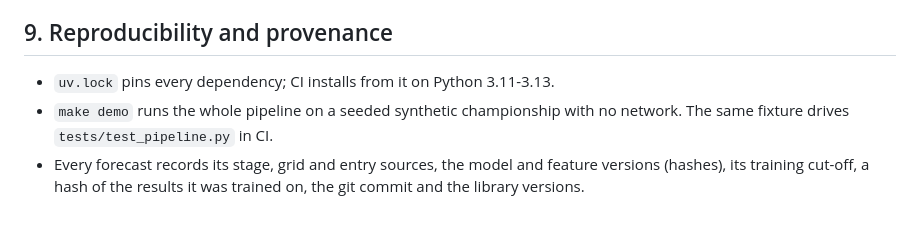
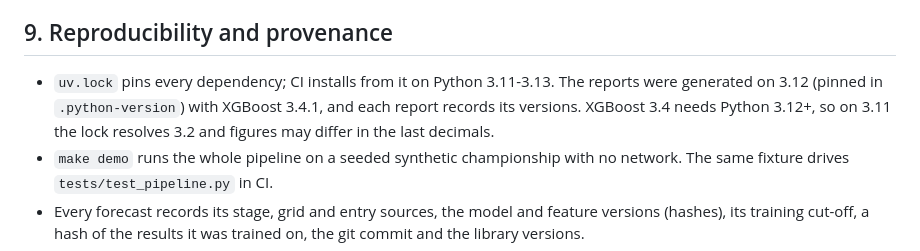
Before and after one commit to Parikshit06/f1pred, a Markdown page: METHODOLOGY.md, the part around the change. Drawn GitHub-style; blank space fills up the shorter version.

Commit message:
Note which Python and XGBoost the reports were generated with
Co-Authored-By: Claude Opus 5.5 <noreply@anthropic.com>
Claude-Session: https://claude.ai/code/session_01FQp2xM7HPfkAgkM1B48dZz

```diff
--- a/METHODOLOGY.md
+++ b/METHODOLOGY.md
@@ -236,6 +236,10 @@ included.
 ## 9. Reproducibility and provenance
 
 * `uv.lock` pins every dependency; CI installs from it on Python 3.11-3.13.
+  The reports were generated on 3.12 (pinned in `.python-version`) with
+  XGBoost 3.4.1, and each report records its versions. XGBoost 3.4 needs
+  Python 3.12+, so on 3.11 the lock resolves 3.2 and figures may differ in the
+  last decimals.
 * `make demo` runs the whole pipeline on a seeded synthetic championship with
   no network. The same fixture drives `tests/test_pipeline.py` in CI.
 * Every forecast records its stage, grid and entry sources, the model and
```
